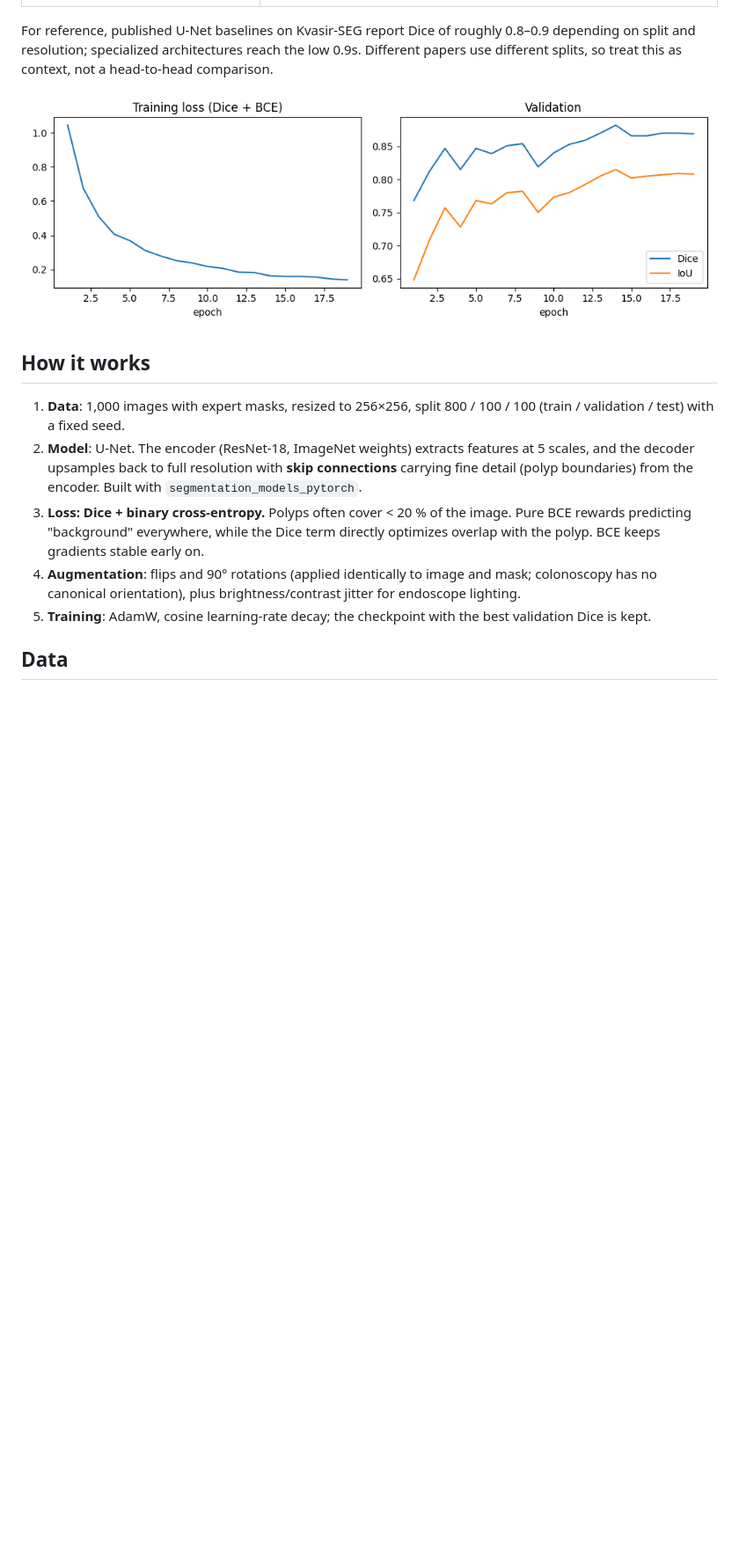
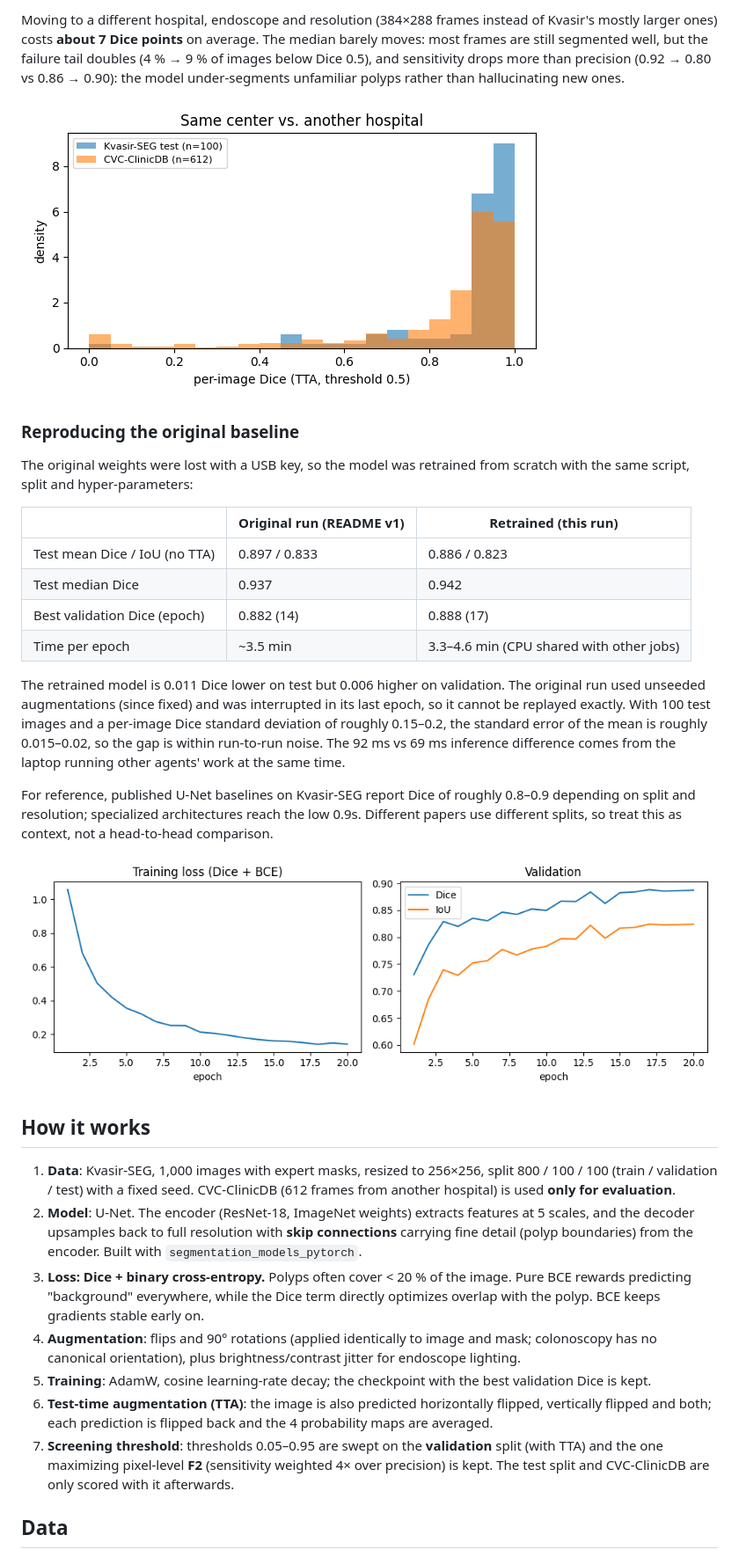
Before and after one commit to yandouziyassine/COMPUTER-VISION-PROJECT-LIBRARY, a Markdown page: 11-medical-segmentation/README.md, the part around one of its changes. Shown at 88% size. Drawn GitHub-style; pictures changed too: 11-medical-segmentation/docs/dice_by_center.png (added), 11-medical-segmentation/docs/training_curves.png; blank space fills up the shorter version.

```diff
--- a/11-medical-segmentation/README.md
+++ b/11-medical-segmentation/README.md
@@ -24,3 +67,28 @@ Held-out test set: 100 images never seen during training or checkpoint selection
+Moving to a different hospital, endoscope and resolution (384×288 frames instead of Kvasir's mostly
+larger ones) costs **about 7 Dice points** on average. The median barely moves: most frames are still
+segmented well, but the failure tail doubles (4 % → 9 % of images below Dice 0.5), and sensitivity drops
+more than precision (0.92 → 0.80 vs 0.86 → 0.90): the model under-segments unfamiliar polyps rather
+than hallucinating new ones.
+
+![Dice by center](docs/dice_by_center.png)
+
+### Reproducing the original baseline
+
+The original weights were lost with a USB key, so the model was retrained from scratch with the same
+script, split and hyper-parameters:
+
+| | Original run (README v1) | Retrained (this run) |
+|---|---|---|
+| Test mean Dice / IoU (no TTA) | 0.897 / 0.833 | 0.886 / 0.823 |
+| Test median Dice | 0.937 | 0.942 |
+| Best validation Dice (epoch) | 0.882 (14) | 0.888 (17) |
+| Time per epoch | ~3.5 min | 3.3–4.6 min (CPU shared with other jobs) |
+
+The retrained model is 0.011 Dice lower on test but 0.006 higher on validation. The original run used
+unseeded augmentations (since fixed) and was interrupted in its last epoch, so it cannot be replayed
+exactly. With 100 test images and a per-image Dice standard deviation of roughly 0.15–0.2, the standard error of the
+mean is roughly 0.015–0.02, so the gap is within run-to-run noise. The 92 ms vs 69 ms inference difference
+comes from the laptop running other agents' work at the same time.
 
 For reference, published U-Net baselines on Kvasir-SEG report Dice of roughly 0.8–0.9 depending on
 split and resolution; specialized architectures reach the low 0.9s. Different papers use
@@ -30,8 +98,9 @@ different splits, so treat this as context, not a head-to-head comparison.
 
 ## How it works
 
-1. **Data**: 1,000 images with expert masks, resized to 256×256, split 800 / 100 / 100
-   (train / validation / test) with a fixed seed.
+1. **Data**: Kvasir-SEG, 1,000 images with expert masks, resized to 256×256, split 800 / 100 / 100
+   (train / validation / test) with a fixed seed. CVC-ClinicDB (612 frames from another hospital)
+   is used **only for evaluation**.
 2. **Model**: U-Net. The encoder (ResNet-18, ImageNet weights) extracts features at 5 scales, and
    the decoder upsamples back to full resolution with **skip connections** carrying fine detail
    (polyp boundaries) from the encoder. Built with `segmentation_models_pytorch`.
@@ -41,6 +110,11 @@ different splits, so treat this as context, not a head-to-head comparison.
 4. **Augmentation**: flips and 90° rotations (applied identically to image and mask; colonoscopy
    has no canonical orientation), plus brightness/contrast jitter for endoscope lighting.
 5. **Training**: AdamW, cosine learning-rate decay; the checkpoint with the best validation Dice is kept.
+6. **Test-time augmentation (TTA)**: the image is also predicted horizontally flipped, vertically
+   flipped and both; each prediction is flipped back and the 4 probability maps are averaged.
+7. **Screening threshold**: thresholds 0.05–0.95 are swept on the **validation** split (with TTA) and
+   the one maximizing pixel-level **F2** (sensitivity weighted 4× over precision) is kept. The test
+   split and CVC-ClinicDB are only scored with it afterwards.
 
 ## Data
 
```
Also changed, not shown: other parts of 11-medical-segmentation/README.md (+93 -44 lines), 11-medical-segmentation/docs/threshold_sweep.png (added), 7 other files.
